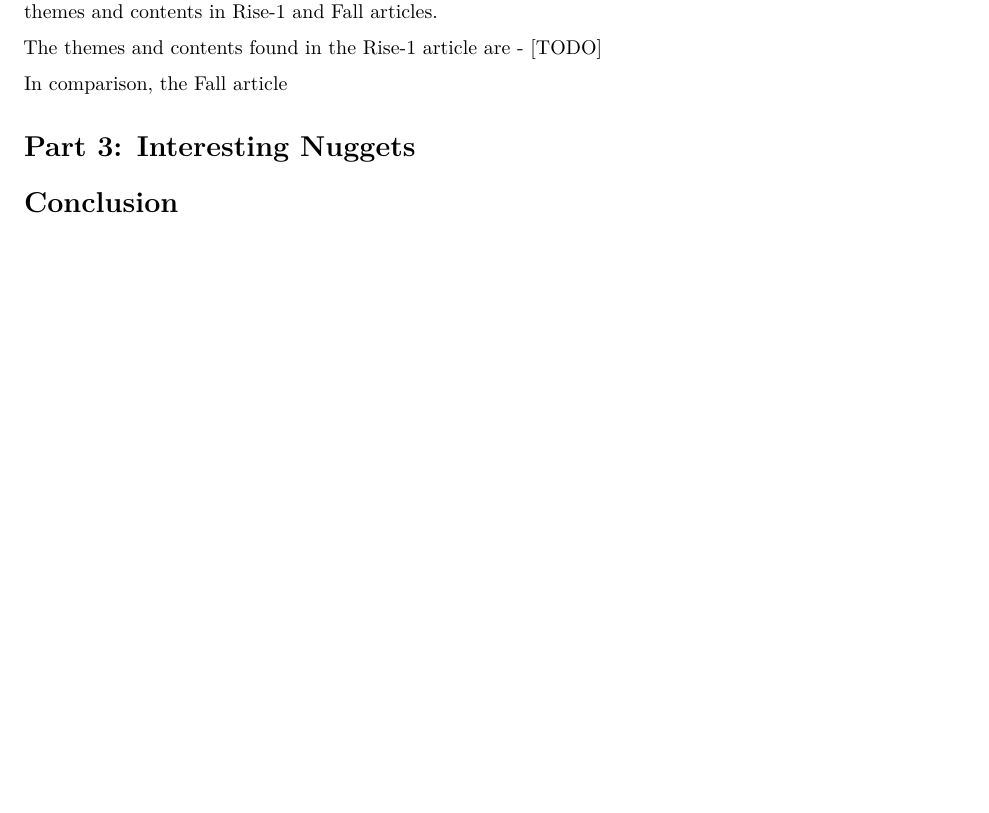
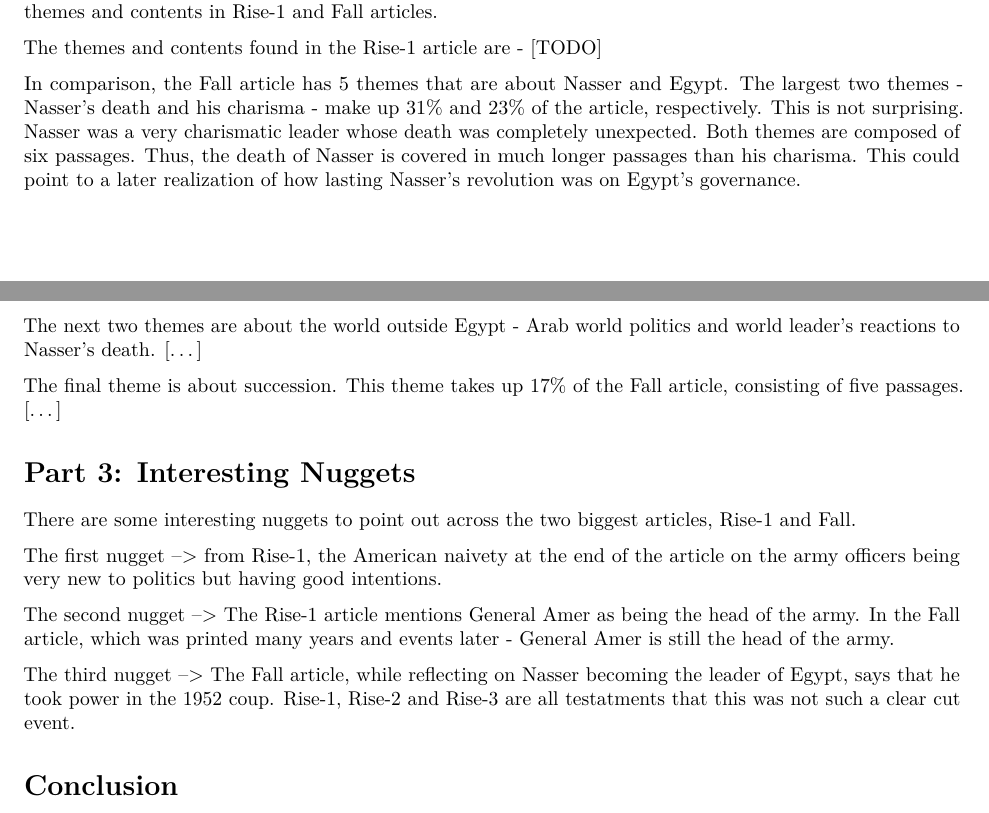
Before and after one commit to YMehmetKutluay/rise-and-fall, an R Markdown document (reading_scripts/nasser/nasser.Rmd): part of page 2 of 2 before the commit and two parts of pages 2 and 3 of 3 after it, the two joined at a grey line, cut so that both start at the same text, the shorter picture padded with empty space. Rendered offline with R 4.5, knitr and Pandoc, then LaTeX, with nearby package versions.

Commit message:
added interesting nuggets structure

```diff
--- a/reading_scripts/nasser/nasser.Rmd
+++ b/reading_scripts/nasser/nasser.Rmd
@@ -45,8 +45,21 @@ This evolution of sentiments around the coverage of Nasser - enthusiasm, disillu
 
 The themes and contents found in the Rise-1 article are - [TODO]
 
-In comparison, the Fall article
+In comparison, the Fall article has 5 themes that are about Nasser and Egypt. The largest two themes - Nasser's death and his charisma - make up 31% and 23% of the article, respectively. This is not surprising. Nasser was a very charismatic leader whose death was completely unexpected. Both themes are composed of six passages. Thus, the death of Nasser is covered in much longer passages than his charisma. This could point to a later realization of how lasting Nasser's revolution was on Egypt's governance.
+
+The next two themes are about the world outside Egypt - Arab world politics and world leader's reactions to Nasser's death. [...]
+
+The final theme is about succession. This theme takes up 17% of the Fall article, consisting of five passages. [...]
+
 
 # Part 3: Interesting Nuggets
 
+There are some interesting nuggets to point out across the two biggest articles, Rise-1 and Fall.
+
+The first nugget --> from Rise-1, the American naivety at the end of the article on the army officers being very new to politics but having good intentions.
+
+The second nugget --> The Rise-1 article mentions General Amer as being the head of the army. In the Fall article, which was printed many years and events later - General Amer is still the head of the army.
+
+The third nugget --> The Fall article, while reflecting on Nasser becoming the leader of Egypt, says that he took power in the 1952 coup. Rise-1, Rise-2 and Rise-3 are all testatments that this was not such a clear cut event.
+
 # Conclusion
```
Also changed, not shown: reading_scripts/nasser/nasser.pdf.
